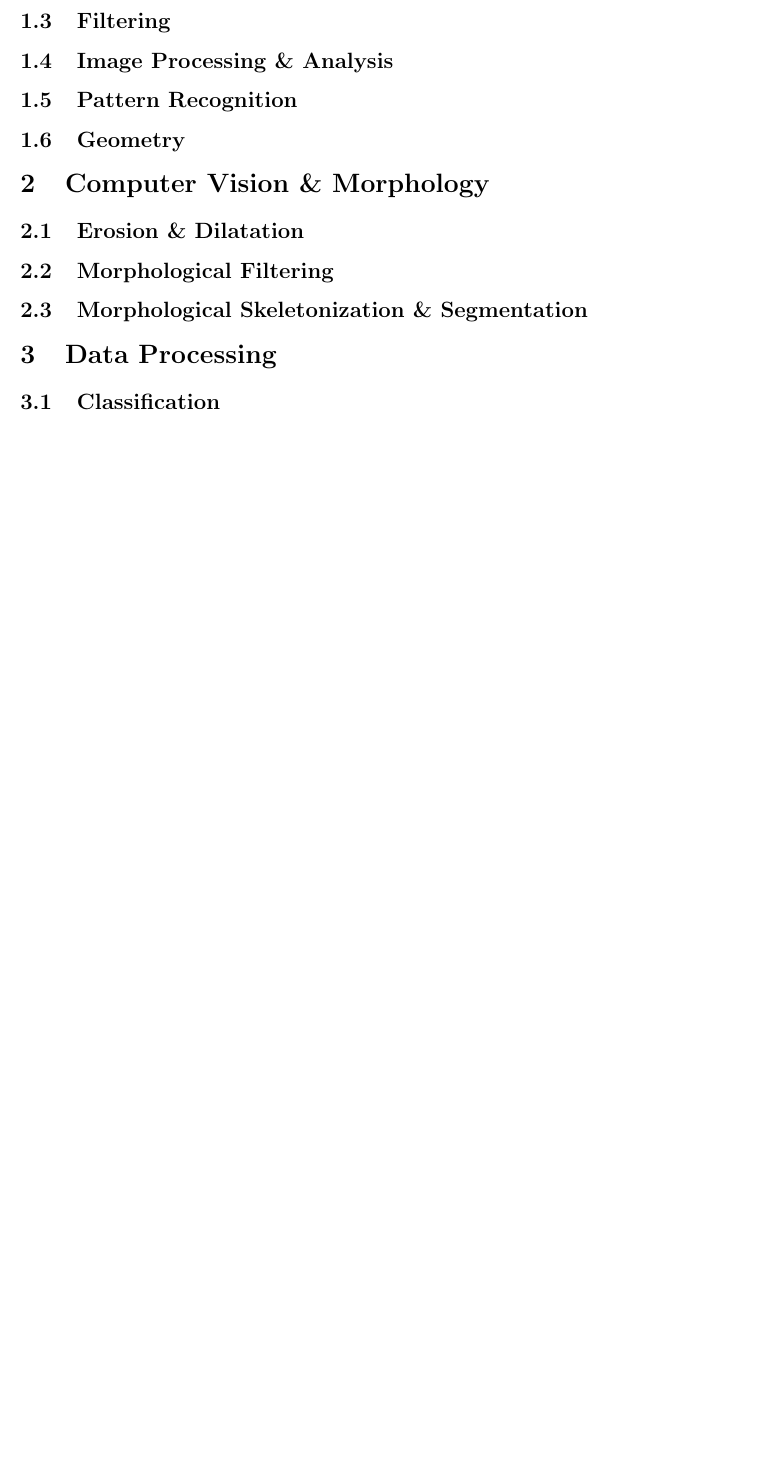
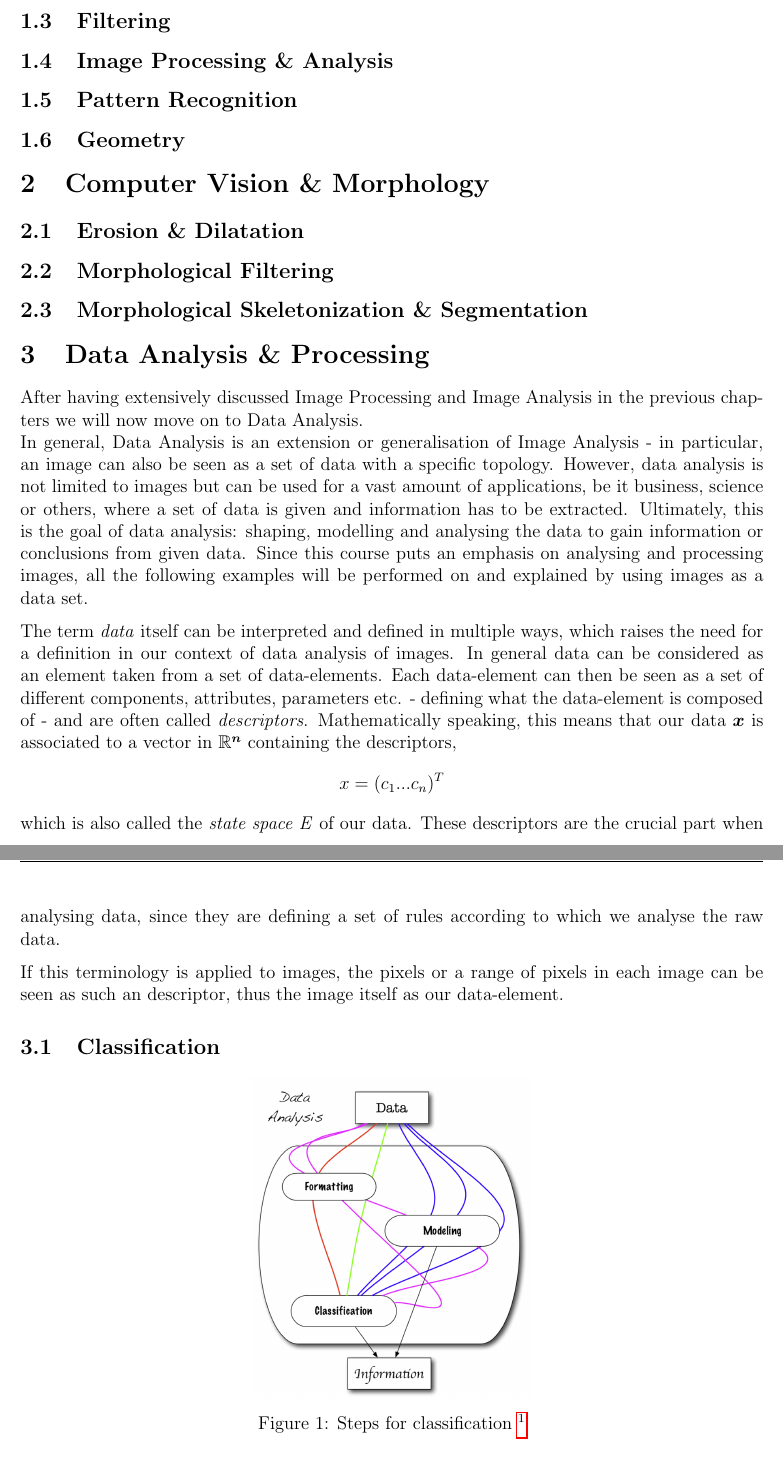
Before and after one commit to art1/UE34-Image-Processing-Report, a LaTeX document (report.tex, which reads content.tex): part of page 2 of 3 before the commit and two parts of pages 2 and 3 of 5 after it, the two joined at a grey line, cut so that both start at the same text, the shorter picture padded with empty space. Compiled offline with pdfLaTeX.

Commit message:
added image file for data analysis. Intro to data analysis and classification done

```diff
--- a/content.tex
+++ b/content.tex
@@ -25,6 +25,22 @@
 
 
 %%%%%%%%%%%%%%%%% TASK 3 %%%
-\section{Data Processing}
+\section{Data Analysis \& Processing}
+After having extensively discussed Image Processing and Image Analysis in the previous chapters we will now move on to Data Analysis. \\In general, Data Analysis is an extension or generalisation of Image Analysis - in particular, an image can also be seen as a set of data with a specific topology. However, data analysis is not limited to images but can be used for a vast amount of applications, be it business, science or others, where a set of data is given and information has to be extracted. Ultimately, this is the goal of data analysis: shaping, modelling and analysing the data to gain information or conclusions from given data.
+Since this course puts an emphasis on analysing and processing images, all the following examples will be performed on and explained by using images as a data set.
+
+The term \textit{data} itself can be interpreted and defined in multiple ways, which raises the need for a definition in our context of data analysis of images.
+In general data can be considered as an element taken from a set of data-elements. Each data-element can then be seen as a set of different components, attributes, parameters etc. - defining what the data-element is composed of - and are often called \textit{descriptors}. Mathematically speaking, this means that our data $\boldsymbol{x}$ is associated to a vector in $\boldsymbol{\mathbb{R}^n}$ containing the descriptors,
+\begin{equation*}
+	x = (c_1 ... c_n)^T
+\end{equation*}
+which is also called the \textit{state space E} of our data.
+These descriptors are the crucial part when analysing data, since they are defining a set of rules according to which we analyse the raw data.
+
+If this terminology is applied to images, the pixels or a range of pixels in each image can be seen as such an descriptor, thus the image itself as our data-element.
 
 \subsection{Classification}
+\begin{figure}[h!]
+	\centering
+	\includegraphics[width=\textwidth/2-5em]{images/data_analysis.png}
+	\caption{Steps for classification \protect\footnotemark}
--- a/report.tex
+++ b/report.tex
@@ -22,6 +22,7 @@
 \usepackage{enumitem}
 \usepackage{caption}
 \usepackage{listings}
+\usepackage{amssymb}
 \usepackage{cleveref}
 
 
```
Also changed, not shown: images/data_analysis.png (added), report.pdf, content.tex (17 more changed lines).
